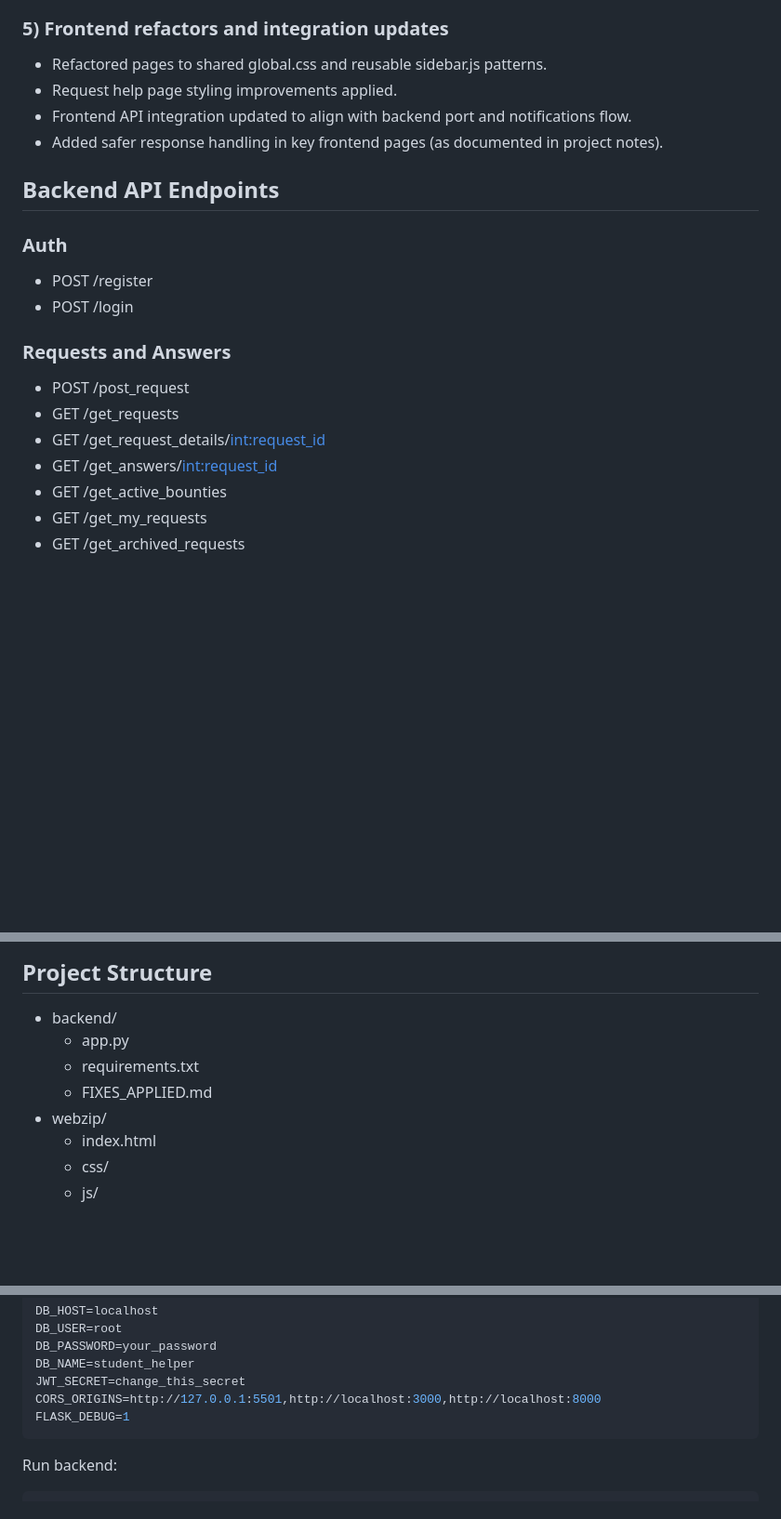
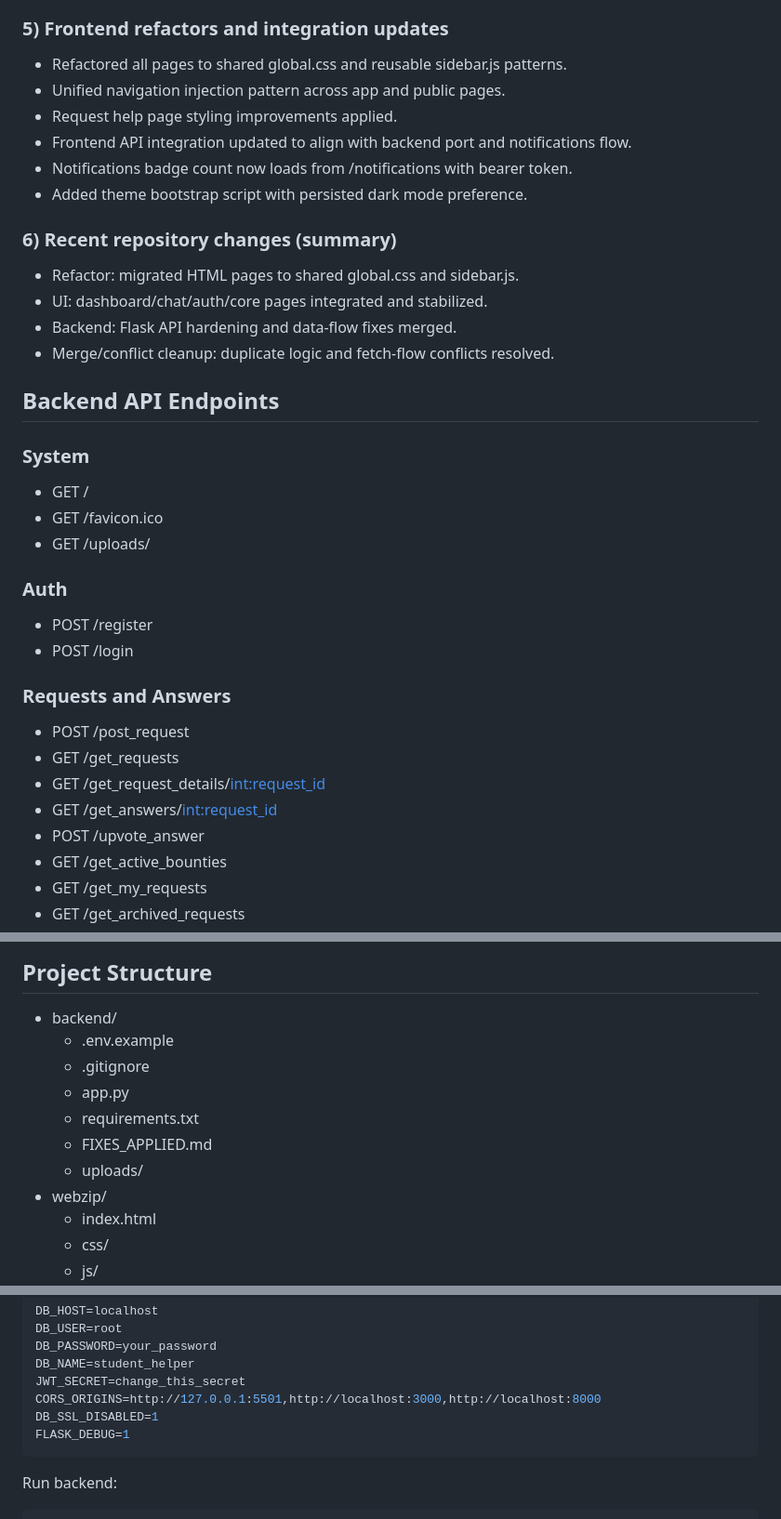
Before and after one commit to WindStack-cmd/student-helper, a Markdown page: README.md, 3 parts joined by grey strips. Shown at 93% size. GitHub-like rendering; blank space fills up the shorter version.

````diff
--- a/README.md
+++ b/README.md
@@ -65,12 +75,27 @@ This section summarizes the major changes already applied in the project.
 
 ### 5) Frontend refactors and integration updates
 
-- Refactored pages to shared global.css and reusable sidebar.js patterns.
+- Refactored all pages to shared global.css and reusable sidebar.js patterns.
+- Unified navigation injection pattern across app and public pages.
 - Request help page styling improvements applied.
 - Frontend API integration updated to align with backend port and notifications flow.
-- Added safer response handling in key frontend pages (as documented in project notes).
+- Notifications badge count now loads from /notifications with bearer token.
+- Added theme bootstrap script with persisted dark mode preference.
+
+### 6) Recent repository changes (summary)
+
+- Refactor: migrated HTML pages to shared global.css and sidebar.js.
+- UI: dashboard/chat/auth/core pages integrated and stabilized.
+- Backend: Flask API hardening and data-flow fixes merged.
+- Merge/conflict cleanup: duplicate logic and fetch-flow conflicts resolved.
 
 ## Backend API Endpoints
+
+### System
+
+- GET /
+- GET /favicon.ico
+- GET /uploads/<filename>
 
 ### Auth
 
@@ -83,6 +108,7 @@ This section summarizes the major changes already applied in the project.
 - GET /get_requests
 - GET /get_request_details/<int:request_id>
 - GET /get_answers/<int:request_id>
+- POST /upvote_answer
 - GET /get_active_bounties
 - GET /get_my_requests
 - GET /get_archived_requests
@@ -107,9 +133,12 @@ This section summarizes the major changes already applied in the project.
 ## Project Structure
 
 - backend/
+  - .env.example
+  - .gitignore
   - app.py
   - requirements.txt
   - FIXES_APPLIED.md
+  - uploads/
 - webzip/
   - index.html
   - css/
@@ -142,6 +171,7 @@ DB_PASSWORD=your_password
 DB_NAME=student_helper
 JWT_SECRET=change_this_secret
 CORS_ORIGINS=http://127.0.0.1:5501,http://localhost:3000,http://localhost:8000
+DB_SSL_DISABLED=1
 FLASK_DEBUG=1
 ```
 
````
Also changed, not shown: other parts of README.md (+15 -4 lines).
